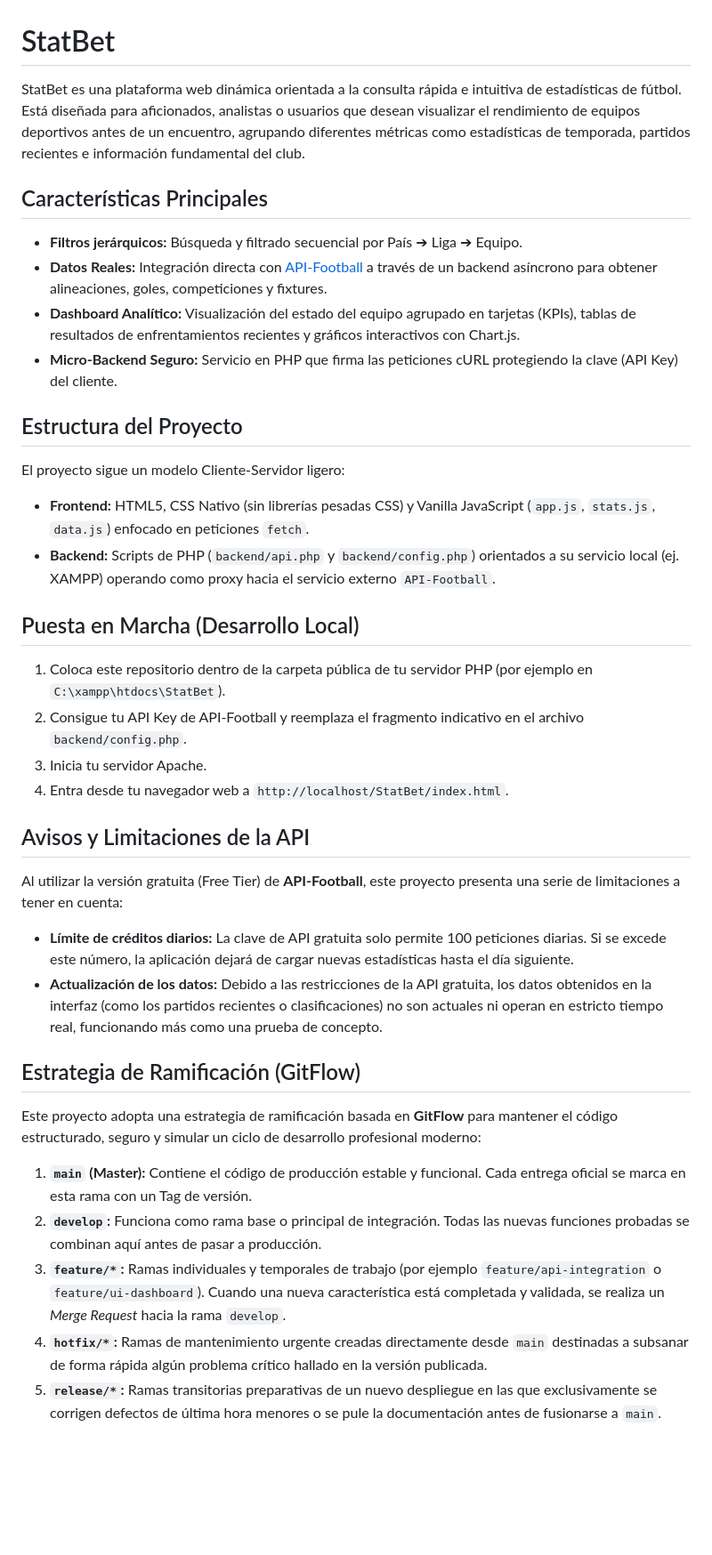
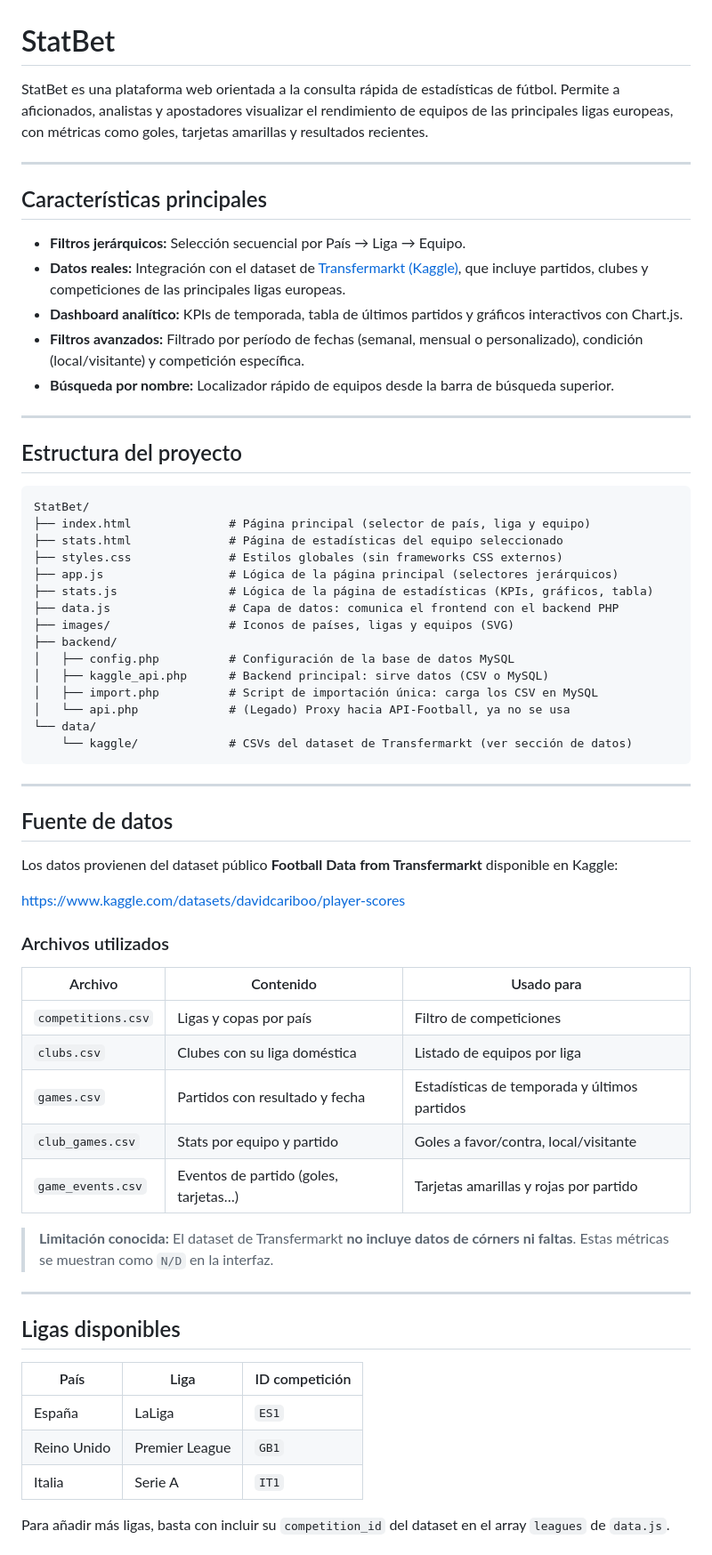
Before and after one commit to DTF502/StatBet, a Markdown page: README.md, the part around one of its changes. Shown at 89% size. Drawn GitHub-style; blank space fills up the shorter version.

Commit message:
Actualización README
Updated project description, features, and setup instructions in README.md.

````diff
--- a/README.md
+++ b/README.md
@@ -1,34 +1,68 @@
 # StatBet
 
-StatBet es una plataforma web dinámica orientada a la consulta rápida e intuitiva de estadísticas de fútbol. Está diseñada para aficionados, analistas o usuarios que desean visualizar el rendimiento de equipos deportivos antes de un encuentro, agrupando diferentes métricas como estadísticas de temporada, partidos recientes e información fundamental del club.
+StatBet es una plataforma web orientada a la consulta rápida de estadísticas de fútbol. Permite a aficionados, analistas y apostadores visualizar el rendimiento de equipos de las principales ligas europeas, con métricas como goles, tarjetas amarillas y resultados recientes.
 
-## Características Principales
-- **Filtros jerárquicos:** Búsqueda y filtrado secuencial por País ➔ Liga ➔ Equipo.
-- **Datos Reales:** Integración directa con [API-Football](https://www.api-football.com/) a través de un backend asíncrono para obtener alineaciones, goles, competiciones y fixtures.
-- **Dashboard Analítico:** Visualización del estado del equipo agrupado en tarjetas (KPIs), tablas de resultados de enfrentamientos recientes y gráficos interactivos con Chart.js.
-- **Micro-Backend Seguro:** Servicio en PHP que firma las peticiones cURL protegiendo la clave (API Key) del cliente.
+---
 
-## Estructura del Proyecto
-El proyecto sigue un modelo Cliente-Servidor ligero:
-- **Frontend:** HTML5, CSS Nativo (sin librerías pesadas CSS) y Vanilla JavaScript (`app.js`, `stats.js`, `data.js`) enfocado en peticiones `fetch`.
-- **Backend:** Scripts de PHP (`backend/api.php` y `backend/config.php`) orientados a su servicio local (ej. XAMPP) operando como proxy hacia el servicio externo `API-Football`.
+## Características principales
 
-## Puesta en Marcha (Desarrollo Local)
-1. Coloca este repositorio dentro de la carpeta pública de tu servidor PHP (por ejemplo en `C:\xampp\htdocs\StatBet`).
-2. Consigue tu API Key de API-Football y reemplaza el fragmento indicativo en el archivo `backend/config.php`.
-3. Inicia tu servidor Apache.
-4. Entra desde tu navegador web a `http://localhost/StatBet/index.html`.
+- **Filtros jerárquicos:** Selección secuencial por País → Liga → Equipo.
+- **Datos reales:** Integración con el dataset de [Transfermarkt (Kaggle)](https://www.kaggle.com/datasets/davidcariboo/player-scores), que incluye partidos, clubes y competiciones de las principales ligas europeas.
+- **Dashboard analítico:** KPIs de temporada, tabla de últimos partidos y gráficos interactivos con Chart.js.
+- **Filtros avanzados:** Filtrado por período de fechas (semanal, mensual o personalizado), condición (local/visitante) y competición específica.
+- **Búsqueda por nombre:** Localizador rápido de equipos desde la barra de búsqueda superior.
 
-## Avisos y Limitaciones de la API
-Al utilizar la versión gratuita (Free Tier) de **API-Football**, este proyecto presenta una serie de limitaciones a tener en cuenta:
-- **Límite de créditos diarios:** La clave de API gratuita solo permite 100 peticiones diarias. Si se excede este número, la aplicación dejará de cargar nuevas estadísticas hasta el día siguiente.
-- **Actualización de los datos:** Debido a las restricciones de la API gratuita, los datos obtenidos en la interfaz (como los partidos recientes o clasificaciones) no son actuales ni operan en estricto tiempo real, funcionando más como una prueba de concepto.
+---
 
-## Estrategia de Ramificación (GitFlow)
-Este proyecto adopta una estrategia de ramificación basada en **GitFlow** para mantener el código estructurado, seguro y simular un ciclo de desarrollo profesional moderno:
+## Estructura del proyecto
 
-1. **`main` (Master):** Contiene el código de producción estable y funcional. Cada entrega oficial se marca en esta rama con un Tag de versión.
-2. **`develop`:** Funciona como rama base o principal de integración. Todas las nuevas funciones probadas se combinan aquí antes de pasar a producción.
-3. **`feature/*`:** Ramas individuales y temporales de trabajo (por ejemplo `feature/api-integration` o `feature/ui-dashboard`). Cuando una nueva característica está completada y validada, se realiza un *Merge Request* hacia la rama `develop`.
-4. **`hotfix/*`:** Ramas de mantenimiento urgente creadas directamente desde `main` destinadas a subsanar de forma rápida algún problema crítico hallado en la versión publicada.
-5. **`release/*`:** Ramas transitorias preparativas de un nuevo despliegue en las que exclusivamente se corrigen defectos de última hora menores o se pule la documentación antes de fusionarse a `main`.
+```
+StatBet/
+├── index.html              # Página principal (selector de país, liga y equipo)
+├── stats.html              # Página de estadísticas del equipo seleccionado
+├── styles.css              # Estilos globales (sin frameworks CSS externos)
+├── app.js                  # Lógica de la página principal (selectores jerárquicos)
+├── stats.js                # Lógica de la página de estadísticas (KPIs, gráficos, tabla)
+├── data.js                 # Capa de datos: comunica el frontend con el backend PHP
+├── images/                 # Iconos de países, ligas y equipos (SVG)
+├── backend/
+│   ├── config.php          # Configuración de la base de datos MySQL
+│   ├── kaggle_api.php      # Backend principal: sirve datos (CSV o MySQL)
+│   ├── import.php          # Script de importación única: carga los CSV en MySQL
+│   └── api.php             # (Legado) Proxy hacia API-Football, ya no se usa
+└── data/
+    └── kaggle/             # CSVs del dataset de Transfermarkt (ver sección de datos)
+```
+
+---
+
+## Fuente de datos
+
+Los datos provienen del dataset público **Football Data from Transfermarkt** disponible en Kaggle:
+
+[https://www.kaggle.com/datasets/davidcariboo/player-scores](https://www.kaggle.com/datasets/davidcariboo/player-scores)
+
+### Archivos utilizados
+
+| Archivo | Contenido | Usado para |
+|---|---|---|
+| `competitions.csv` | Ligas y copas por país | Filtro de competiciones |
+| `clubs.csv` | Clubes con su liga doméstica | Listado de equipos por liga |
+| `games.csv` | Partidos con resultado y fecha | Estadísticas de temporada y últimos partidos |
+| `club_games.csv` | Stats por equipo y partido | Goles a favor/contra, local/visitante |
+| `game_events.csv` | Eventos de partido (goles, tarjetas…) | Tarjetas amarillas y rojas por partido |
+
+> **Limitación conocida:** El dataset de Transfermarkt **no incluye datos de córners ni faltas**. Estas métricas se muestran como `N/D` en la interfaz.
+
+---
+
+## Ligas disponibles
+
+| País | Liga | ID competición |
+|---|---|---|
+| España | LaLiga | `ES1` |
+| Reino Unido | Premier League | `GB1` |
+| Italia | Serie A | `IT1` |
+
+Para añadir más ligas, basta con incluir su `competition_id` del dataset en el array `leagues` de `data.js`.
+
````
Also changed, not shown: other parts of README.md (+88 -0 lines).
